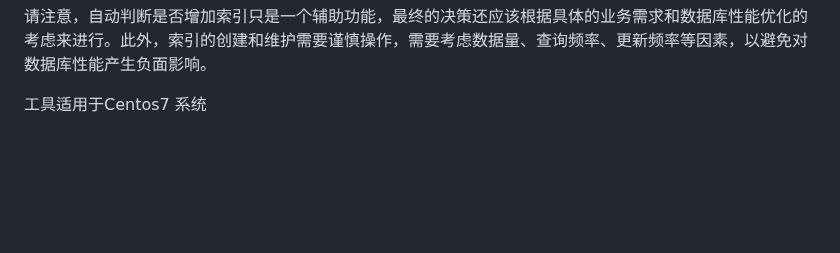
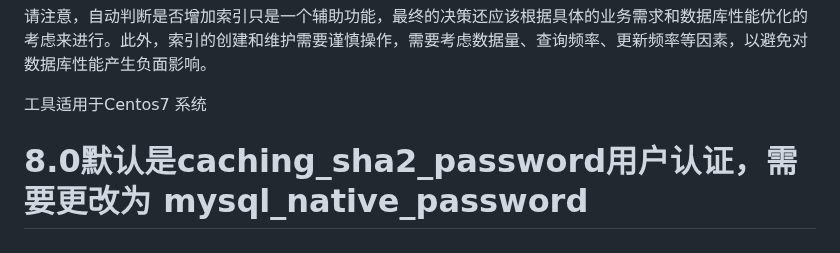
Before and after one commit to hcymysql/sql_helper, a Markdown page: README.md, the part around the change. GitHub-like rendering; blank space fills up the shorter version.

```diff
--- a/README.md
+++ b/README.md
@@ -69,3 +69,5 @@ shell> docker exec -it sql_helper /root/sql_helper_args -H 192.168.198.239 -P 66
 请注意，自动判断是否增加索引只是一个辅助功能，最终的决策还应该根据具体的业务需求和数据库性能优化的考虑来进行。此外，索引的创建和维护需要谨慎操作，需要考虑数据量、查询频率、更新频率等因素，以避免对数据库性能产生负面影响。
 
 工具适用于Centos7 系统
+
+# 8.0默认是caching_sha2_password用户认证，需要更改为 mysql_native_password
```
